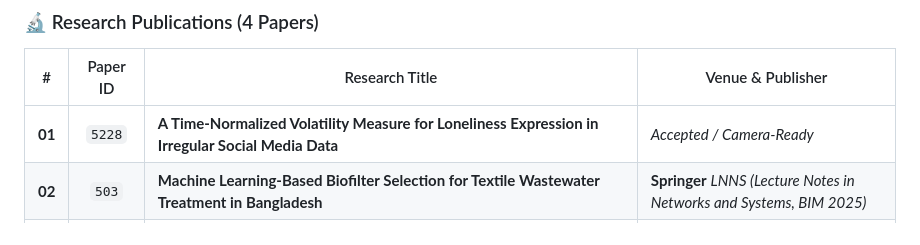
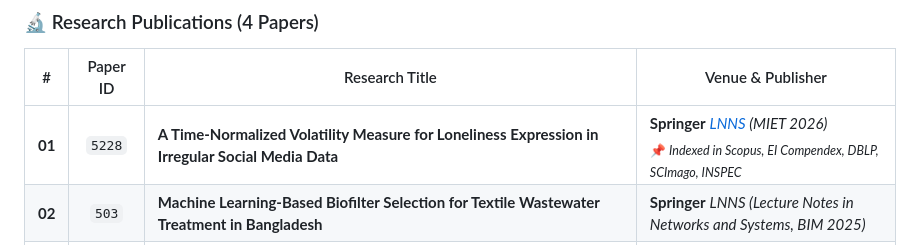
Before and after one commit to sanjidtalukder/sanjidtalukder, a Markdown page: README.md, the part around the change. Rendered like a GitHub page.

Commit message:
Update Paper 5228 to Springer LNNS MIET 2026 indexed publication

```diff
--- a/README.md
+++ b/README.md
@@ -35,7 +35,7 @@ Dedicated to building high-performance, human-centered digital experiences using
 
 | # | Paper ID | Research Title | Venue & Publisher |
 |:---:|:---:|---|---|
-| **01** | `5228` | **A Time-Normalized Volatility Measure for Loneliness Expression in Irregular Social Media Data** | *Accepted / Camera-Ready* |
+| **01** | `5228` | **A Time-Normalized Volatility Measure for Loneliness Expression in Irregular Social Media Data** | **Springer** *[LNNS](https://www.springer.com/series/15179) (MIET 2026)*<br/><sub>📌 <i>Indexed in Scopus, EI Compendex, DBLP, SCImago, INSPEC</i></sub> |
 | **02** | `503` | **Machine Learning-Based Biofilter Selection for Textile Wastewater Treatment in Bangladesh** | **Springer** *LNNS (Lecture Notes in Networks and Systems, BIM 2025)* |
 | **03** | `530` | **Beyond Speed Thresholds: Unsupervised Behavioral Regime Profiling for Vessel Anomaly Detection in Constrained Maritime Corridors** | **Atlantis Press** *(Springer Nature, ACSR)* |
 | **04** | `606` | **Predicting High-Density Traffic Events in a Permanently Slow-Speed Maritime Corridor: An AIS-Based Machine Learning Framework** | **Taylor & Francis Books** |
```
